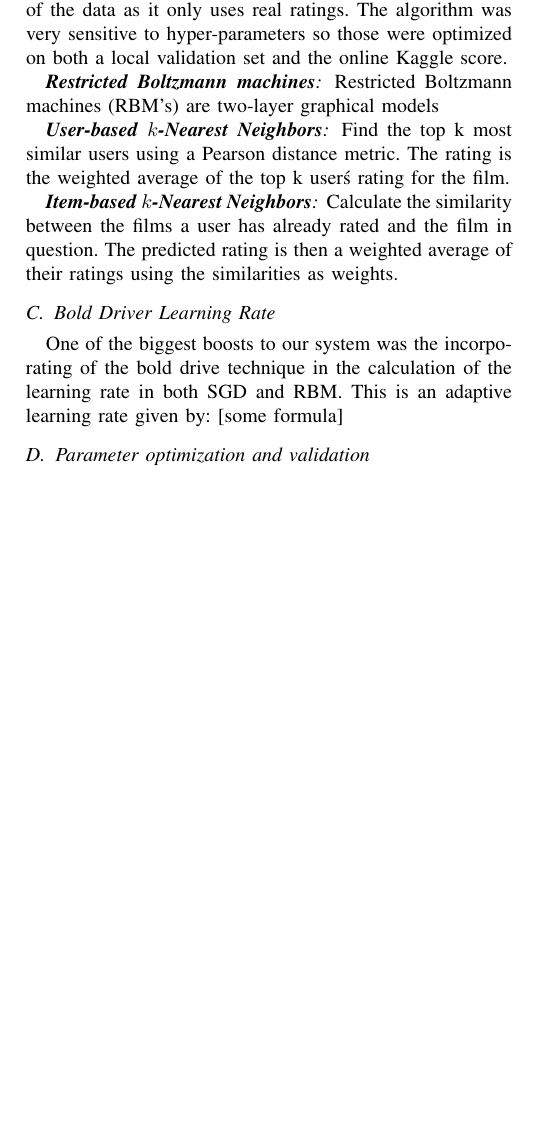
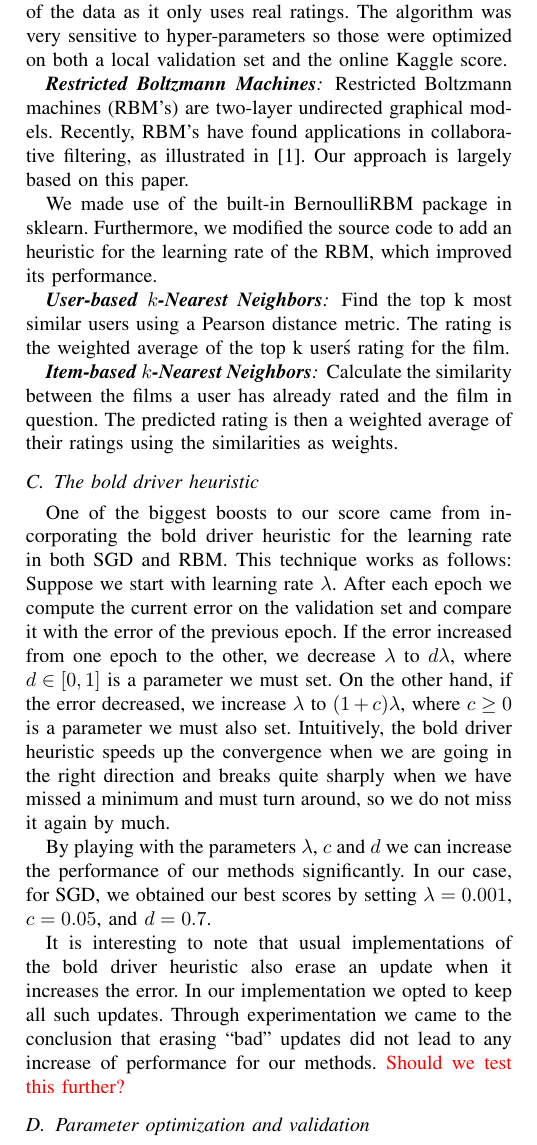
Before and after one commit to mkoleva/cil, a LaTeX paper (project1/cil_sample/JKMpaper.tex): part of one column of page 2 of 4 before the commit and part of one column of page 2 of 5 after it, cut so that both start at the same text, the shorter picture padded with empty space. Compiled offline with pdfLaTeX.

Commit message:
wrote bold driver + latent-factor models + formatting

```diff
--- a/project1/cil_sample/JKMpaper.tex
+++ b/project1/cil_sample/JKMpaper.tex
@@ -94,17 +94,25 @@ equation for SGD
 
 The approximation should be much more representative of the data as it only uses real ratings. The algorithm was very sensitive to hyper-parameters so those were optimized on both a local validation set and the online Kaggle score.
 
-\subsubsection*{\textbf{Restricted Boltzmann machines}}
+\subsubsection*{\textbf{Restricted Boltzmann Machines}}
 
-Restricted Boltzmann machines (RBM's) are two-layer graphical models
+Restricted Boltzmann machines (RBM's) are two-layer undirected graphical models. Recently, RBM's have found applications in collaborative filtering, as illustrated in \cite{SMH07}. Our approach is largely based on this paper.
+
+
+
+We made use of the built-in BernoulliRBM package in sklearn. Furthermore, we modified the source code to add an heuristic for the learning rate of the RBM, which improved its performance.
+
 
 \subsubsection*{\textbf{User-based $k$-Nearest Neighbors}} Find the top k most similar users using a Pearson distance metric. The rating is the weighted average of the top k user\'s rating for the film.
 
 \subsubsection*{\textbf{Item-based $k$-Nearest Neighbors}}  Calculate the similarity between the films a user has already rated and the film in question. The predicted rating is then a weighted average of their ratings using the similarities as weights.
 
-\subsection{Bold Driver Learning Rate}
-One of the biggest boosts to our system was the incorporating of the bold drive technique in the calculation of the learning rate in both SGD and RBM. This is an adaptive learning rate given by:
-[some formula]
+\subsection{The bold driver heuristic}
+One of the biggest boosts to our score came from incorporating the bold driver heuristic for the learning rate in both SGD and RBM. This technique works as follows: Suppose we start with learning rate $\lambda$. After each epoch we compute the current error on the validation set and compare it with the error of the previous epoch. If the error increased from one epoch to the other, we decrease $\lambda$ to $d\lambda$, where $d\in[0,1]$ is a parameter we must set. On the other hand, if the error decreased, we increase $\lambda$ to $(1+c)\lambda$, where $c\geq 0$ is a parameter we must also set. Intuitively, the bold driver heuristic speeds up the convergence when we are going in the right direction and breaks quite sharply when we have missed a minimum and must turn around, so we do not miss it again by much.
+
+By playing with the parameters $\lambda$, $c$ and $d$ we can increase the performance of our methods significantly. In our case, for SGD, we obtained our best scores by setting $\lambda=0.001$, $c=0.05$, and $d=0.7$.
+
+It is interesting to note that usual implementations of the bold driver heuristic also erase an update when it increases the error. In our implementation we opted to keep all such updates. Through experimentation we came to the conclusion that erasing ``bad" updates did not lead to any increase of performance for our methods. {\color{red} Should we test this further?}
 
 \subsection{Parameter optimization and validation}
 The general protocol for training and testing followed the steps below:
```
Also changed, not shown: project1/cil_sample/JKM-literature.bib (+8 -0 lines), project1/cil_sample/JKMpaper.pdf, 3 other files.
